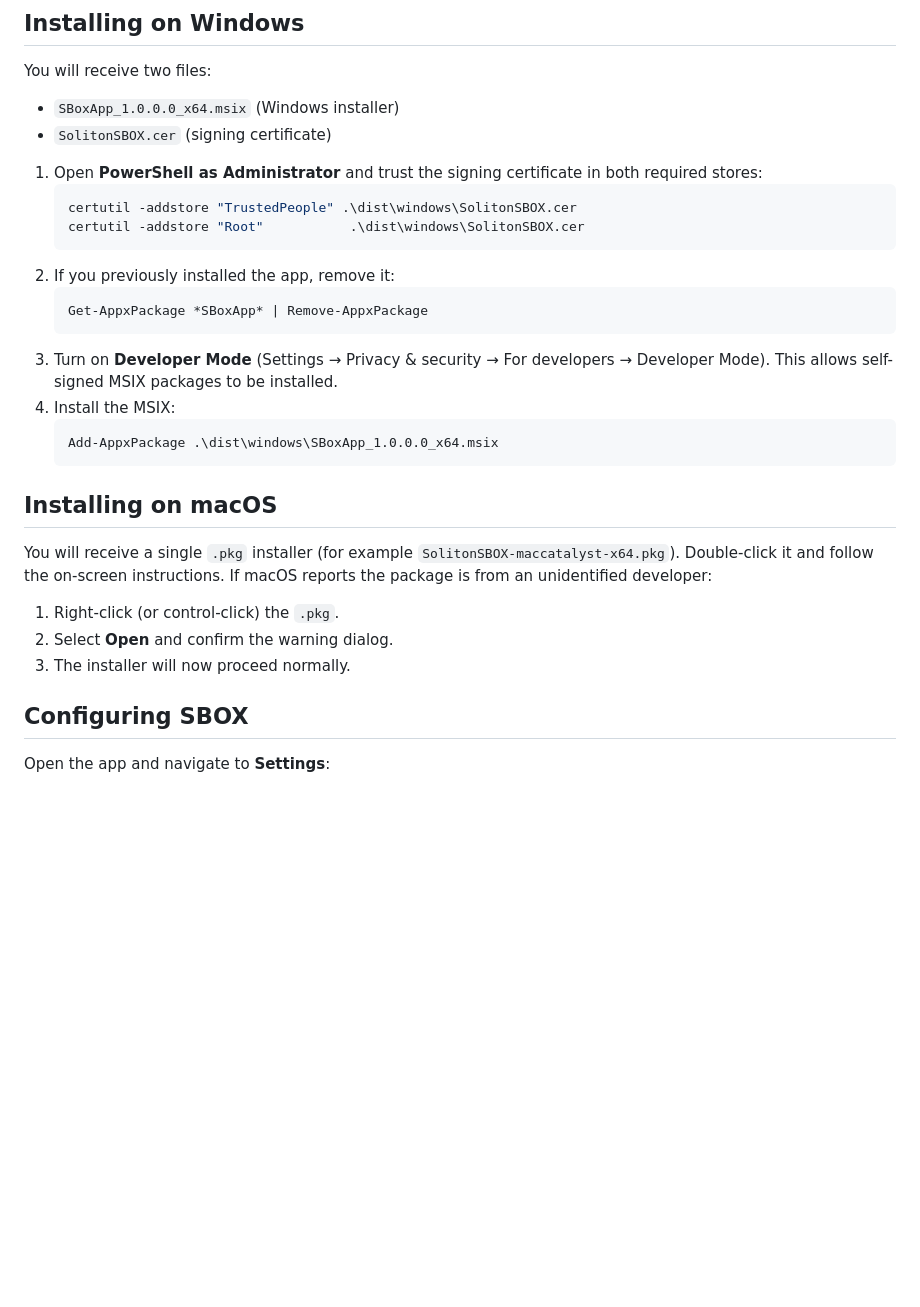
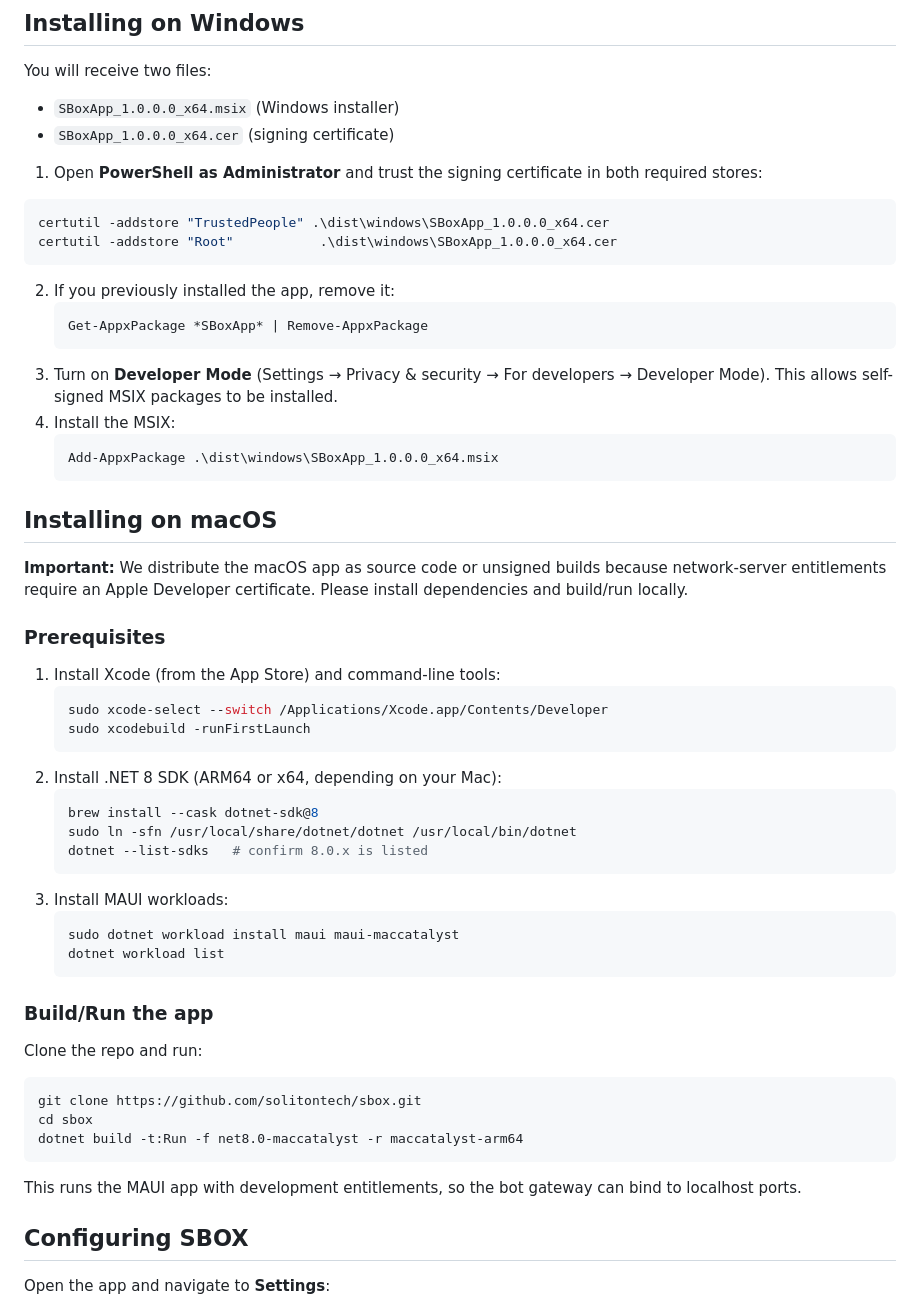
Before and after one commit to solitontech/sbox, a Markdown page: README.md, the part around the change. Drawn GitHub-style; blank space fills up the shorter version.

Commit message:
Updated readme for code distribution for Mac

````diff
--- a/README.md
+++ b/README.md
@@ -14,13 +14,13 @@ A cross‑platform (Windows + macOS) MAUI application for managing the SPL SBOX
 You will receive two files:
 
 * `SBoxApp_1.0.0.0_x64.msix` (Windows installer)
-* `SolitonSBOX.cer` (signing certificate)
+* `SBoxApp_1.0.0.0_x64.cer` (signing certificate)
 
 1. Open **PowerShell as Administrator** and trust the signing certificate in both required stores:
-   ```powershell
-   certutil -addstore "TrustedPeople" .\dist\windows\SolitonSBOX.cer
-   certutil -addstore "Root"           .\dist\windows\SolitonSBOX.cer
-   ```
+```powershell
+certutil -addstore "TrustedPeople" .\dist\windows\SBoxApp_1.0.0.0_x64.cer
+certutil -addstore "Root"           .\dist\windows\SBoxApp_1.0.0.0_x64.cer
+```
 2. If you previously installed the app, remove it:
    ```powershell
    Get-AppxPackage *SBoxApp* | Remove-AppxPackage
@@ -33,11 +33,37 @@ You will receive two files:
 
 ## Installing on macOS
 
-You will receive a single `.pkg` installer (for example `SolitonSBOX-maccatalyst-x64.pkg`). Double-click it and follow the on-screen instructions. If macOS reports the package is from an unidentified developer:
+**Important:** We distribute the macOS app as source code or unsigned builds because network-server entitlements require an Apple Developer certificate. Please install dependencies and build/run locally.
 
-1. Right-click (or control-click) the `.pkg`.
-2. Select **Open** and confirm the warning dialog.
-3. The installer will now proceed normally.
+### Prerequisites
+
+1. Install Xcode (from the App Store) and command-line tools:
+   ```bash
+   sudo xcode-select --switch /Applications/Xcode.app/Contents/Developer
+   sudo xcodebuild -runFirstLaunch
+   ```
+2. Install .NET 8 SDK (ARM64 or x64, depending on your Mac):
+   ```bash
+   brew install --cask dotnet-sdk@8
+   sudo ln -sfn /usr/local/share/dotnet/dotnet /usr/local/bin/dotnet
+   dotnet --list-sdks   # confirm 8.0.x is listed
+   ```
+3. Install MAUI workloads:
+   ```bash
+   sudo dotnet workload install maui maui-maccatalyst
+   dotnet workload list
+   ```
+
+### Build/Run the app
+
+Clone the repo and run:
+```bash
+git clone https://github.com/solitontech/sbox.git
+cd sbox
+dotnet build -t:Run -f net8.0-maccatalyst -r maccatalyst-arm64
+```
+This runs the MAUI app with development entitlements, so the bot gateway can bind to localhost ports.
+
 
 ## Configuring SBOX
 
````
Also changed, not shown: docs/distribution.md (+40 -12 lines).
